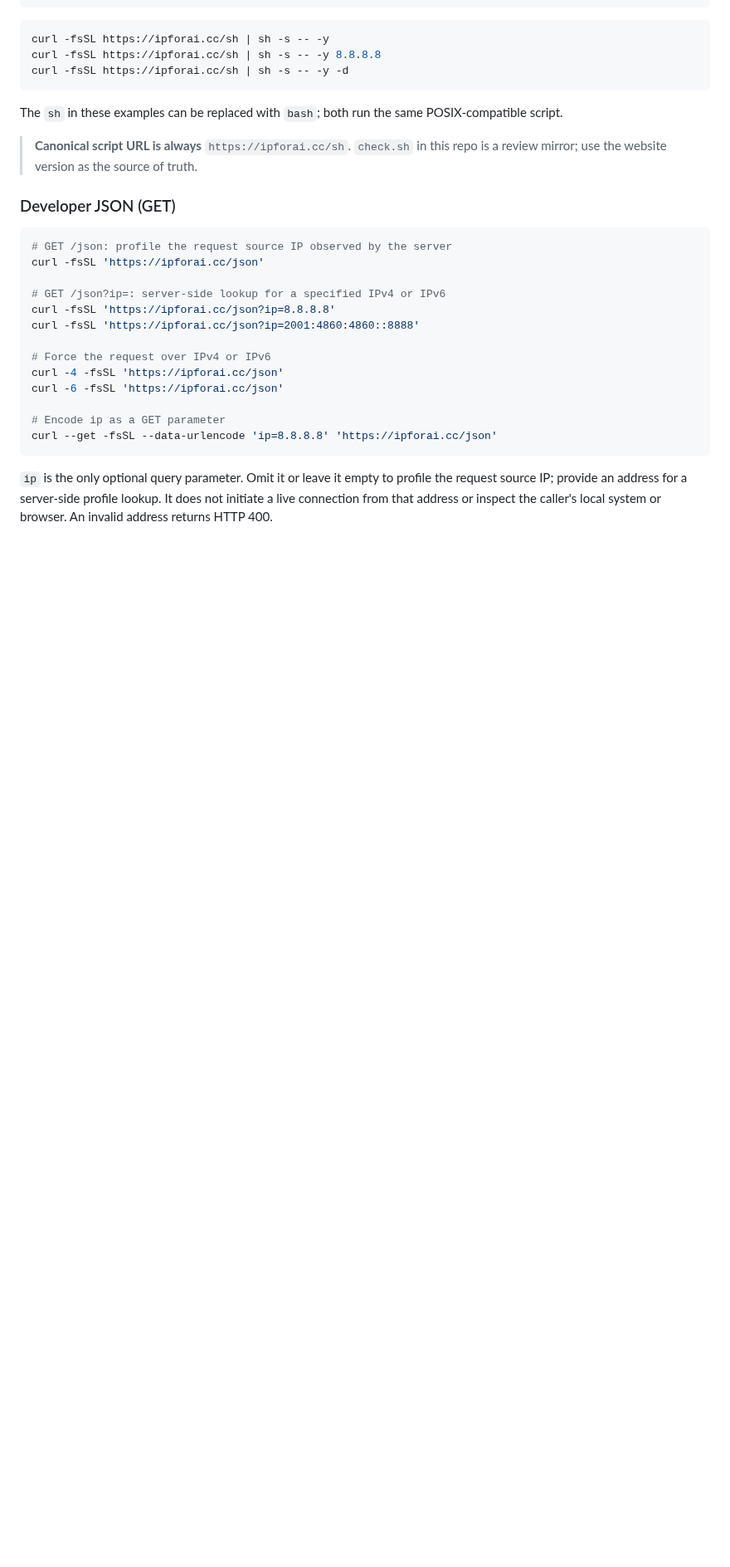
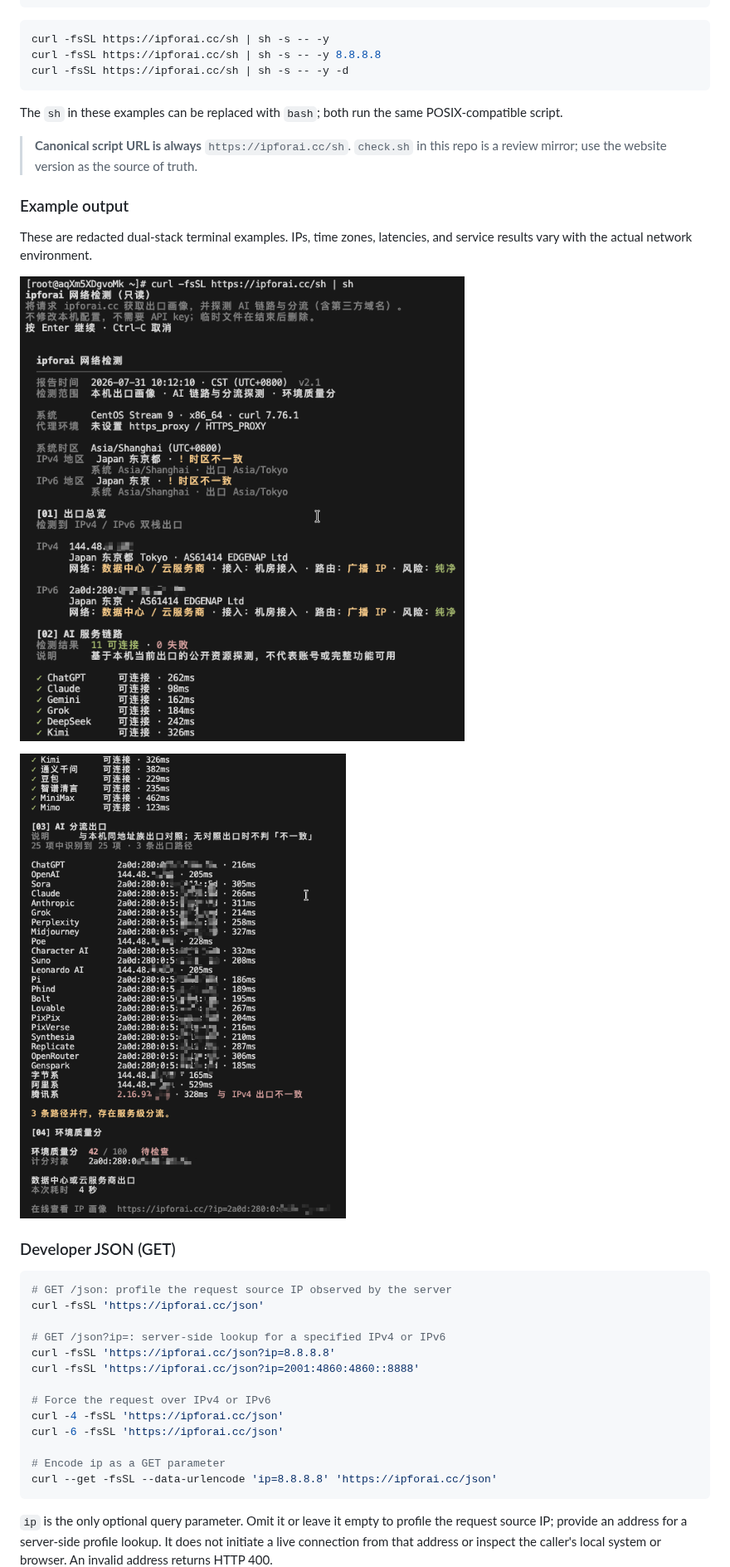
Before and after one commit to xjokerabab/ipforai, a Markdown page: README_EN.md, the part around the change. Shown at 83% size. Rendered like a GitHub page; pictures changed too: docs/images/terminal-report-overview.png (added), docs/images/terminal-report-routing.png (added); blank space fills up the shorter version.

Commit message:
docs: add terminal output examples

```diff
--- a/README_EN.md
+++ b/README_EN.md
@@ -36,6 +36,14 @@ curl -fsSL https://ipforai.cc/sh | sh -s -- -y -d
 The `sh` in these examples can be replaced with `bash`; both run the same POSIX-compatible script.
 
 > **Canonical script URL is always** `https://ipforai.cc/sh`. `check.sh` in this repo is a review mirror; use the website version as the source of truth.
+
+### Example output
+
+These are redacted dual-stack terminal examples. IPs, time zones, latencies, and service results vary with the actual network environment.
+
+![Terminal example: exit overview and AI service connectivity](./docs/images/terminal-report-overview.png)
+
+![Terminal example: AI routing exits and environment score](./docs/images/terminal-report-routing.png)
 
 ### Developer JSON (GET)
 
```
Also changed, not shown: README.md (+8 -0 lines).
